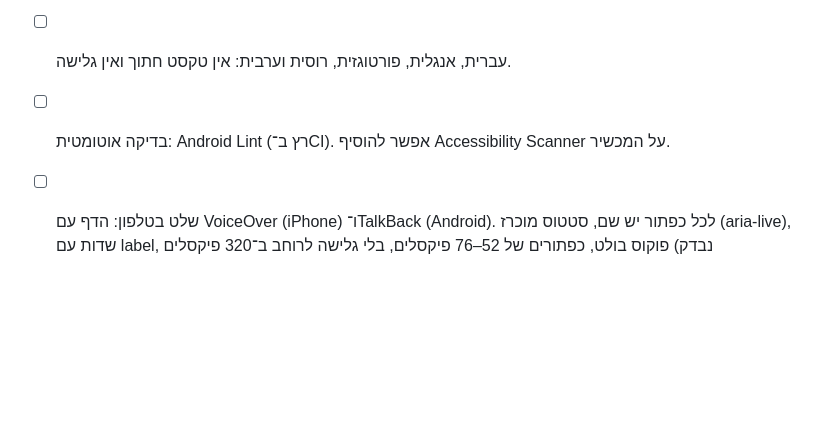
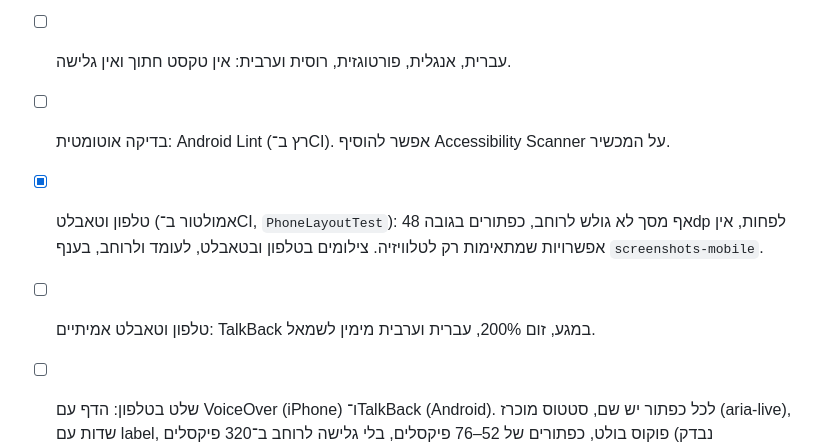
Before and after one commit to diamondrubinny/Scary, a Markdown page: docs/ACCESSIBILITY.md, the part around the change. Rendered like a GitHub page; blank space fills up the shorter version.

```diff
--- a/docs/ACCESSIBILITY.md
+++ b/docs/ACCESSIBILITY.md
@@ -96,4 +96,6 @@
 - [ ] ניגודיות טקסט ה־Hero מעל 5 רקעים בהירים במיוחד.
 - [ ] עברית, אנגלית, פורטוגזית, רוסית וערבית: אין טקסט חתוך ואין גלישה.
 - [ ] בדיקה אוטומטית: Android Lint (רץ ב־CI). אפשר להוסיף Accessibility Scanner על המכשיר.
+- [x] טלפון וטאבלט (אמולטור ב־CI, `PhoneLayoutTest`): אף מסך לא גולש לרוחב, כפתורים בגובה 48dp לפחות, אין אפשרויות שמתאימות רק לטלוויזיה. צילומים בטלפון ובטאבלט, לעומד ולרוחב, בענף `screenshots-mobile`.
+- [ ] טלפון וטאבלט אמיתיים: TalkBack במגע, זום 200%, עברית וערבית מימין לשמאל.
 - [ ] שלט בטלפון: הדף עם VoiceOver (iPhone) ו־TalkBack (Android). לכל כפתור יש שם, סטטוס מוכרז (aria-live), שדות עם label, פוקוס בולט, כפתורים של 52–76 פיקסלים, בלי גלישה לרוחב ב־320 פיקסלים (נבדק ב־Chromium), והחצים במקומם גם בעברית. מסך הקוד בטלוויזיה: כותרת, סטטוס מוכרז ותיאור לקוד ה־QR.
```
Also changed, not shown: README.md (+1 -0 lines), docs/RESPONSIVE_PLAN.md (+3 -1 lines).
